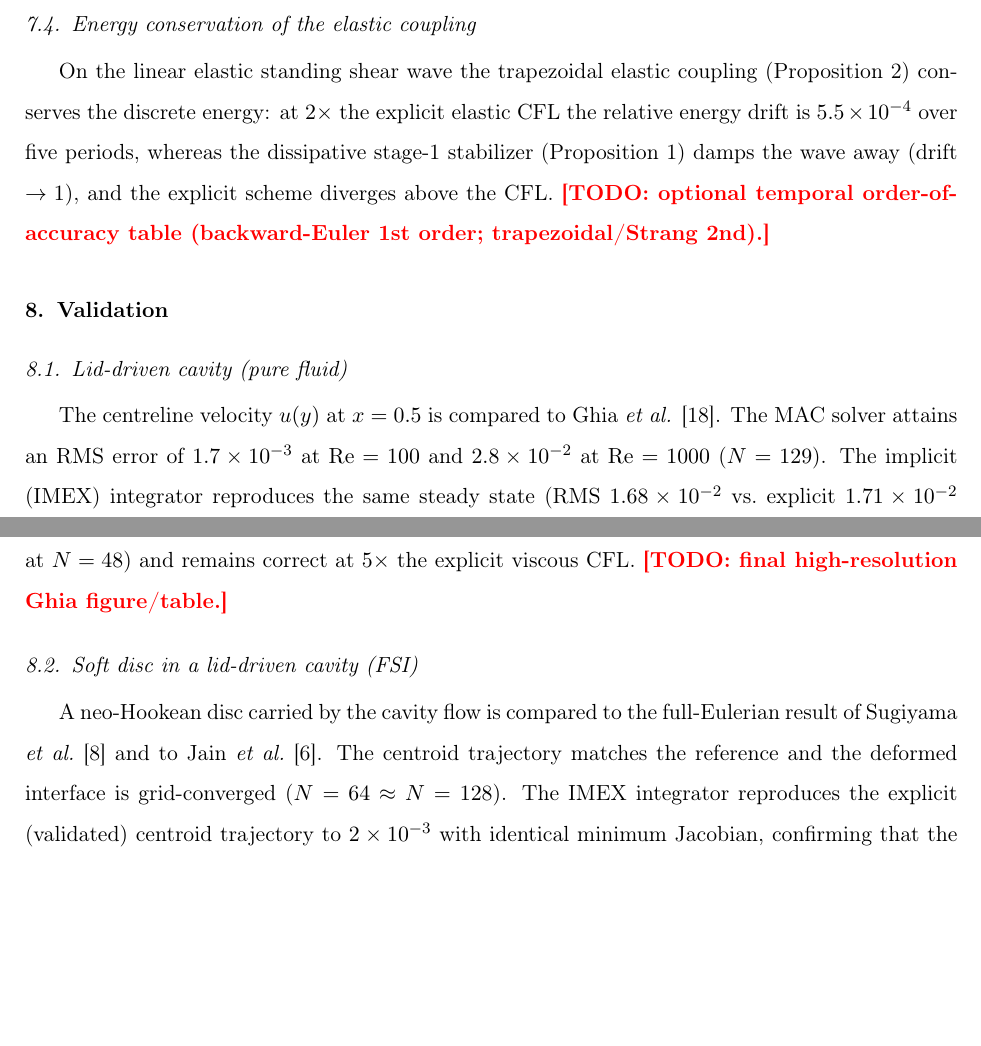
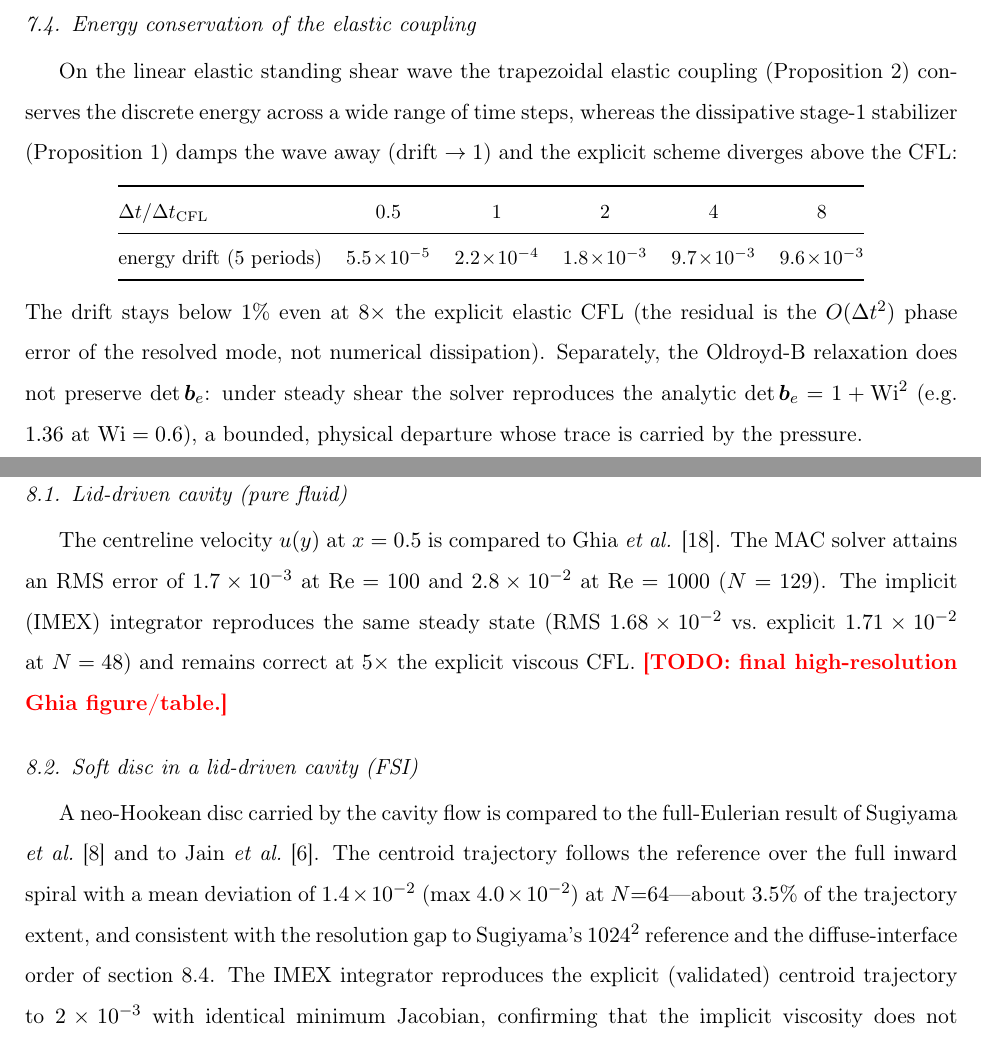
Before and after one commit to samanseifi/pyRMT, a LaTeX paper (paper/main.tex, which reads paper/sections/validation.tex, paper/sections/verification.tex): two parts of pages 15 and 16 of 24 before the commit and two parts of pages 15 and 16 of 25 after it, joined at a grey line, cut so that both start at the same text, the shorter picture padded with empty space. Compiled offline with pdfLaTeX.

Commit message:
paper (item 5): quantify validation -- Sugiyama RMS, energy-drift-vs-dt, det(b_e)
- soft disc: quantify the Sugiyama match (mean centroid deviation 1.4e-2, max 4.0e-2 at
  N=64, ~3.5% of extent) instead of 'matches'
- energy conservation: drift-vs-dt table for the trapezoidal elastic wave (5.5e-5 at
  0.5x CFL -> 9.6e-3 at 8x; <1% throughout) -- addresses reviewer M6
- det(b_e): solver reproduces the analytic Oldroyd-B det=1+Wi^2 (1.36 at Wi=0.6), a
  bounded physical departure (caveat ii) -- pressure carries the trace
- removed the temporal-order-table TODO
- 24 pages

Co-Authored-By: Claude Opus 4.8 <noreply@anthropic.com>

```diff
--- a/paper/sections/validation.tex
+++ b/paper/sections/validation.tex
@@ -13,8 +13,10 @@ viscous CFL. \TODO{final high-resolution Ghia figure/table.}
 \label{sec:disc-lid}
 A neo-Hookean disc carried by the cavity flow is compared to the full-Eulerian result of
 Sugiyama \emph{et al.}\ \cite{Sugiyama2011} and to Jain \emph{et al.}\ \cite{Jain2019}.
-The centroid trajectory matches the reference and the deformed interface is
-grid-converged ($N=64\approx N=128$). The IMEX integrator reproduces the explicit
+The centroid trajectory follows the reference over the full inward spiral with a mean
+deviation of $1.4\times10^{-2}$ (max $4.0\times10^{-2}$) at $N{=}64$---about $3.5\%$ of the
+trajectory extent, and consistent with the resolution gap to Sugiyama's $1024^2$ reference
+and the diffuse-interface order of \cref{sec:disc-tg}. The IMEX integrator reproduces the explicit
 (validated) centroid trajectory to $2\times10^{-3}$ with identical minimum Jacobian,
 confirming that the implicit viscosity does not perturb the validated FSI result
 (\cref{fig:disc-centroid}, \cref{tab:disc-integrators}). Over the full inward spiral the
--- a/paper/sections/verification.tex
+++ b/paper/sections/verification.tex
@@ -50,8 +50,21 @@ second-order reference line.}
 
 \subsection{Energy conservation of the elastic coupling}
 On the linear elastic standing shear wave the trapezoidal elastic coupling
-(Proposition~\ref{prop:trap}) conserves the discrete energy: at $2\times$ the explicit
-elastic CFL the relative energy drift is $5.5\times10^{-4}$ over five periods, whereas the
-dissipative stage-1 stabilizer (Proposition~\ref{prop:vn}) damps the wave away
-(drift $\to1$), and the explicit scheme diverges above the CFL. \TODO{optional temporal
-order-of-accuracy table (backward-Euler 1st order; trapezoidal/Strang 2nd).}
+(Proposition~\ref{prop:trap}) conserves the discrete energy across a wide range of time
+steps, whereas the dissipative stage-1 stabilizer (Proposition~\ref{prop:vn}) damps the
+wave away (drift $\to1$) and the explicit scheme diverges above the CFL:
+\begin{center}\small
+\begin{tabular}{@{}lccccc@{}}
+\toprule
+$\dt/\dt_{\rm CFL}$ & $0.5$ & $1$ & $2$ & $4$ & $8$ \\
+\midrule
+energy drift (5 periods) & $5.5\!\times\!10^{-5}$ & $2.2\!\times\!10^{-4}$ &
+$1.8\!\times\!10^{-3}$ & $9.7\!\times\!10^{-3}$ & $9.6\!\times\!10^{-3}$ \\
+\bottomrule
+\end{tabular}
+\end{center}
+The drift stays below $1\%$ even at $8\times$ the explicit elastic CFL (the residual is the
+$O(\dt^2)$ phase error of the resolved mode, not numerical dissipation). Separately, the
+Oldroyd-B relaxation does not preserve $\det\be$: under steady shear the solver reproduces
+the analytic $\det\be=1+\mathrm{Wi}^2$ (e.g.\ $1.36$ at $\mathrm{Wi}=0.6$), a bounded,
+physical departure whose trace is carried by the pressure.
```
